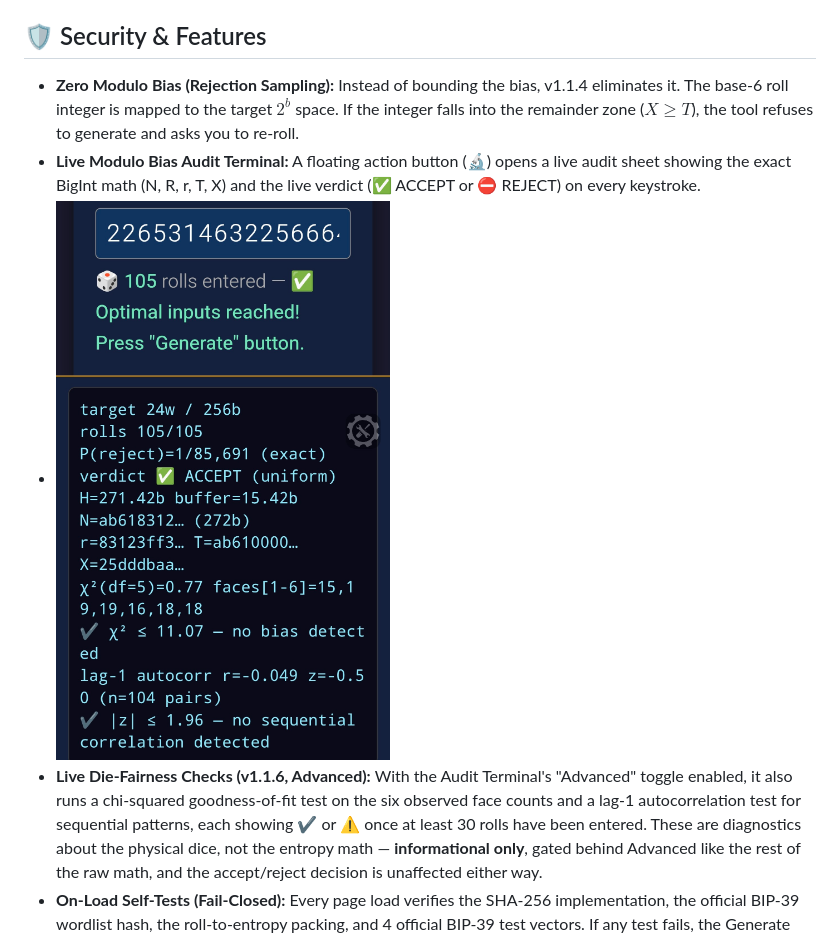
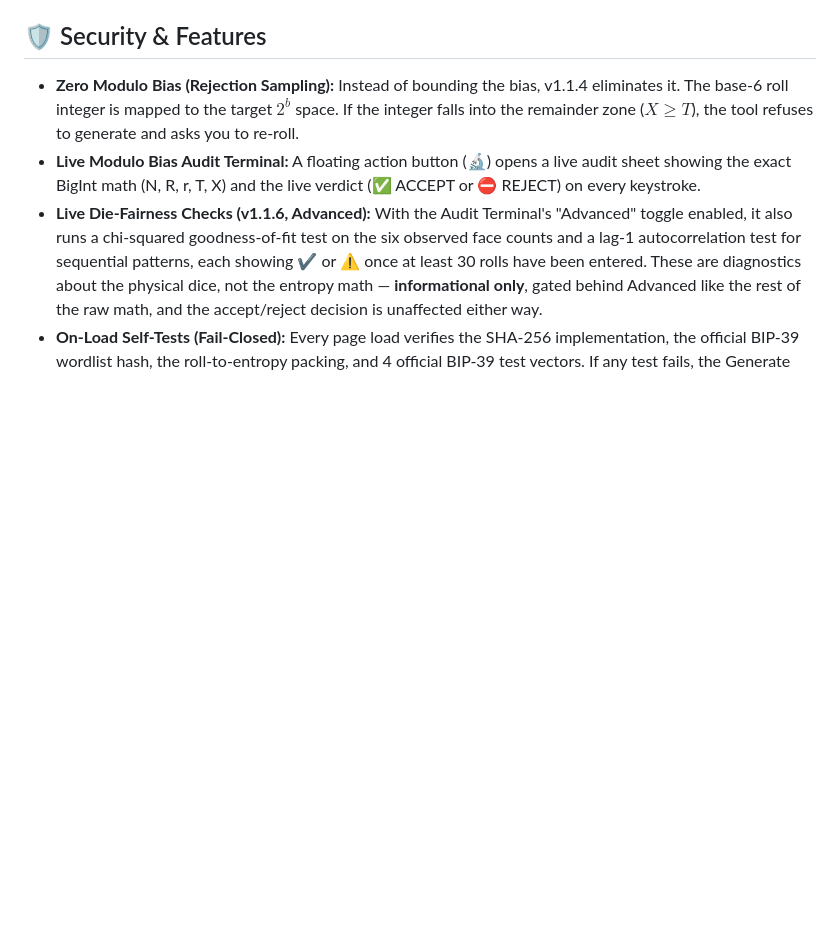
Before and after one commit to IanMcLo/bip-39-dice, a Markdown page: README.md, the part around the change. Rendered like a GitHub page; blank space fills up the shorter version.

Commit message:
Remove screenshot from Security & Features section
Removed screenshot from the README to streamline content.

```diff
--- a/README.md
+++ b/README.md
@@ -11,7 +11,6 @@ Built for security purists: this tool uses **exact rejection sampling** to reduc
 
 - **Zero Modulo Bias (Rejection Sampling):** Instead of bounding the bias, v1.1.4 eliminates it. The base-6 roll integer is mapped to the target $2^b$ space. If the integer falls into the remainder zone ($X \ge T$), the tool refuses to generate and asks you to re-roll.
 - **Live Modulo Bias Audit Terminal:** A floating action button (🔬) opens a live audit sheet showing the exact BigInt math (N, R, r, T, X) and the live verdict (✅ ACCEPT or ⛔ REJECT) on every keystroke.
-- ![](photos/Screenshots-audit.jpg)
 - **Live Die-Fairness Checks (v1.1.6, Advanced):** With the Audit Terminal's "Advanced" toggle enabled, it also runs a chi-squared goodness-of-fit test on the six observed face counts and a lag-1 autocorrelation test for sequential patterns, each showing ✔️ or ⚠️ once at least 30 rolls have been entered. These are diagnostics about the physical dice, not the entropy math — **informational only**, gated behind Advanced like the rest of the raw math, and the accept/reject decision is unaffected either way.
 - **On-Load Self-Tests (Fail-Closed):** Every page load verifies the SHA-256 implementation, the official BIP-39 wordlist hash, the roll-to-entropy packing, and 4 official BIP-39 test vectors. If any test fails, the Generate button is disabled.
 - **Enhanced Entropy Buffers:** Minimum roll requirements have been increased by +1 across all tiers to maximize the cryptographic safety margin:
```
